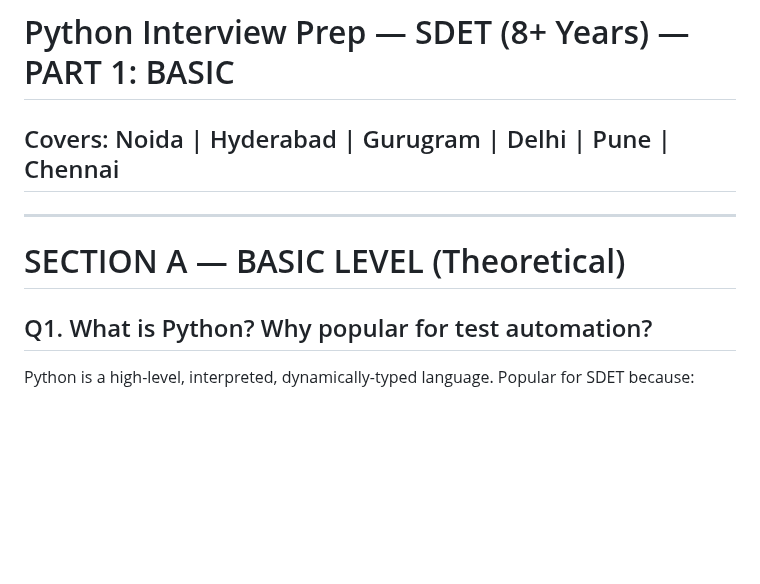
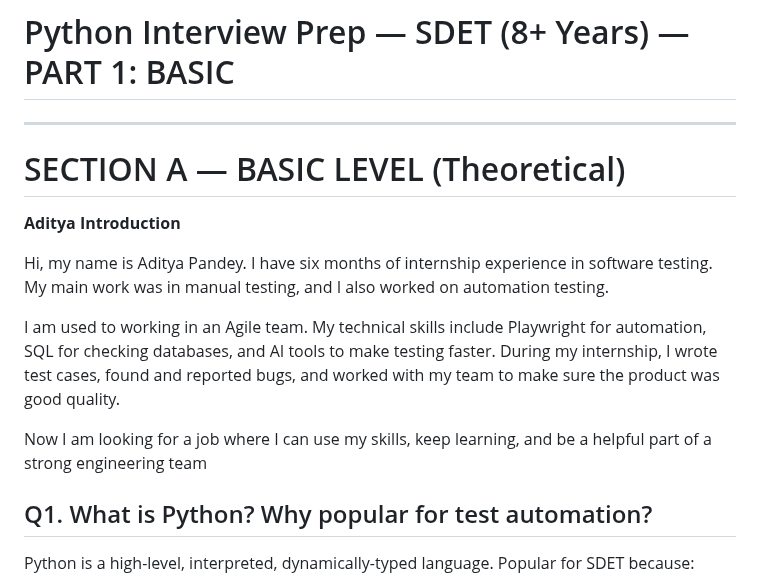
Before and after one commit to vogueversestudio-sys/interview-sdet-qa, a Markdown page: 01_Python_Basic_Questions.md, the part around the change. Drawn GitHub-style; blank space fills up the shorter version.

```diff
--- a/01_Python_Basic_Questions.md
+++ b/01_Python_Basic_Questions.md
@@ -1,9 +1,20 @@
 # Python Interview Prep — SDET (8+ Years) — PART 1: BASIC
-## Covers: Noida | Hyderabad | Gurugram | Delhi | Pune | Chennai
+
 
 ---
 
 # SECTION A — BASIC LEVEL (Theoretical)
+
+**Aditya Introduction**
+
+Hi, my name is Aditya Pandey. I have six months of internship experience in software testing. My main work was in manual testing, and I also worked on automation testing.
+
+I am used to working in an Agile team. My technical skills include Playwright for automation, SQL for checking databases, and AI tools to make testing faster. During my internship, I wrote test cases, found and reported bugs, and worked with my team to make sure the product was good quality.
+
+Now I am looking for a job where I can use my skills, keep learning, and be a helpful part of a strong engineering team
+
+
+
 
 ## Q1. What is Python? Why popular for test automation?
 Python is a high-level, interpreted, dynamically-typed language. Popular for SDET because:
```
